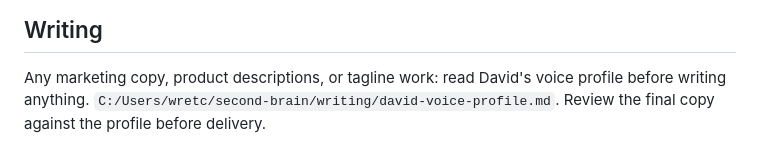
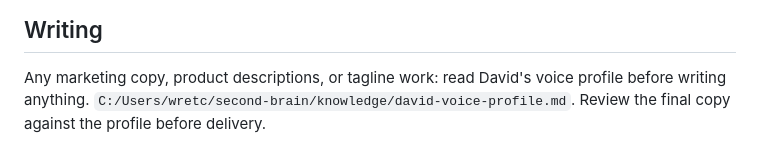
Before and after one commit to wretcher207/cab-rot-2, a Markdown page: AGENTS.md, the part around the change. Rendered like a GitHub page.

Commit message:
Point voice profile path at knowledge/
Co-Authored-By: Claude Opus 5.5 <noreply@anthropic.com>

```diff
--- a/AGENTS.md
+++ b/AGENTS.md
@@ -87,4 +87,4 @@ Earlier notes here pointed at `../throatwire/` as a sibling. **No such repo exis
 
 ## Writing
 Any marketing copy, product descriptions, or tagline work: read David's voice profile before writing anything.
-`C:/Users/wretc/second-brain/writing/david-voice-profile.md`. Review the final copy against the profile before delivery.
+`C:/Users/wretc/second-brain/knowledge/david-voice-profile.md`. Review the final copy against the profile before delivery.
```
Also changed, not shown: CLAUDE.md (+1 -1 lines).
